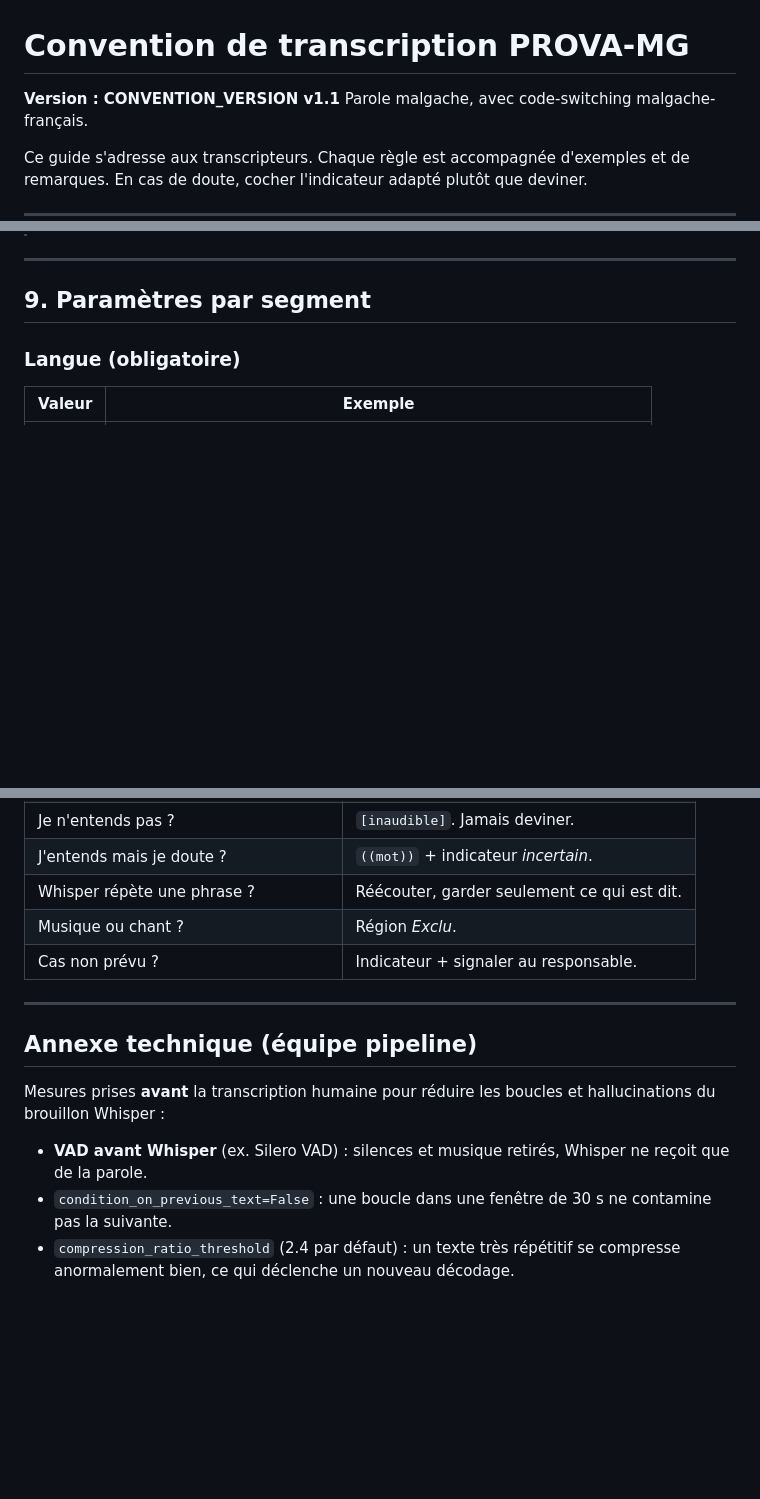
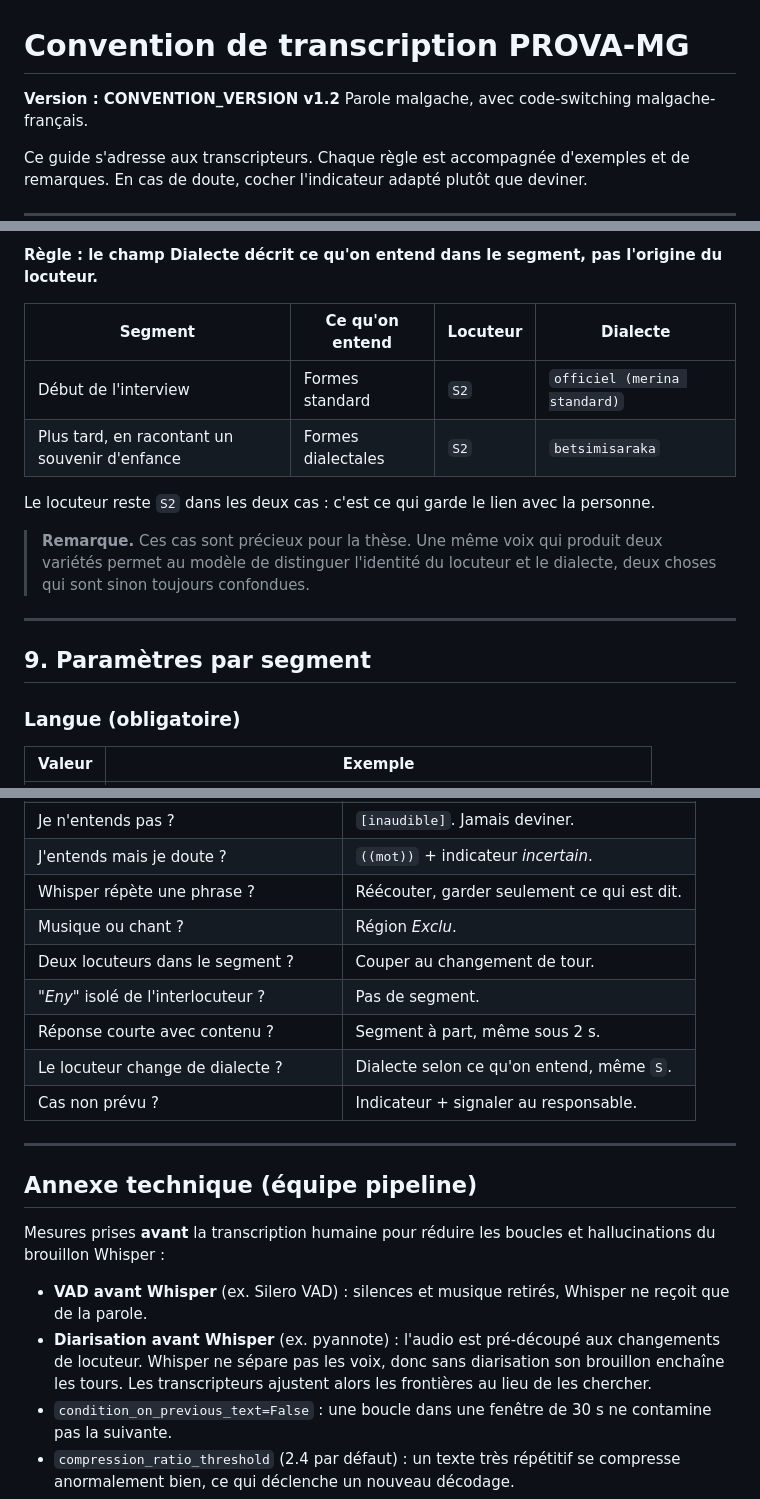
Before and after one commit to nyvoahary/label-in, a Markdown page: static/convention-transcription-prova-mg.md, 3 parts joined by grey strips. Rendered like a GitHub page; blank space fills up the shorter version.

```diff
--- a/static/convention-transcription-prova-mg.md
+++ b/static/convention-transcription-prova-mg.md
@@ -1,6 +1,6 @@
 # Convention de transcription PROVA-MG
 
-**Version : CONVENTION_VERSION v1.1**
+**Version : CONVENTION_VERSION v1.2**
 Parole malgache, avec code-switching malgache-français.
 
 Ce guide s'adresse aux transcripteurs. Chaque règle est accompagnée d'exemples et de remarques. En cas de doute, cocher l'indicateur adapté plutôt que deviner.
@@ -242,3 +286,13 @@ La règle 1 (verbatim) impose de garder les vraies répétitions. Il faut donc d
+**Règle : le champ Dialecte décrit ce qu'on entend dans le segment, pas l'origine du locuteur.**
+
+| Segment | Ce qu'on entend | Locuteur | Dialecte |
+|---|---|---|---|
+| Début de l'interview | Formes standard | `S2` | `officiel (merina standard)` |
+| Plus tard, en racontant un souvenir d'enfance | Formes dialectales | `S2` | `betsimisaraka` |
+
+Le locuteur reste `S2` dans les deux cas : c'est ce qui garde le lien avec la personne.
+
+> **Remarque.** Ces cas sont précieux pour la thèse. Une même voix qui produit deux variétés permet au modèle de distinguer l'identité du locuteur et le dialecte, deux choses qui sont sinon toujours confondues.
 
 ---
 
@@ -350,6 +405,10 @@ Emprunts ambigus et noms propres, avec la graphie retenue. Versionné avec la co
 | J'entends mais je doute ? | `((mot))` + indicateur *incertain*. |
 | Whisper répète une phrase ? | Réécouter, garder seulement ce qui est dit. |
 | Musique ou chant ? | Région *Exclu*. |
+| Deux locuteurs dans le segment ? | Couper au changement de tour. |
+| *"Eny"* isolé de l'interlocuteur ? | Pas de segment. |
+| Réponse courte avec contenu ? | Segment à part, même sous 2 s. |
+| Le locuteur change de dialecte ? | Dialecte selon ce qu'on entend, même `S`. |
 | Cas non prévu ? | Indicateur + signaler au responsable. |
 
 ---
@@ -359,6 +418,7 @@ Emprunts ambigus et noms propres, avec la graphie retenue. Versionné avec la co
 Mesures prises **avant** la transcription humaine pour réduire les boucles et hallucinations du brouillon Whisper :
 
 - **VAD avant Whisper** (ex. Silero VAD) : silences et musique retirés, Whisper ne reçoit que de la parole.
+- **Diarisation avant Whisper** (ex. pyannote) : l'audio est pré-découpé aux changements de locuteur. Whisper ne sépare pas les voix, donc sans diarisation son brouillon enchaîne les tours. Les transcripteurs ajustent alors les frontières au lieu de les chercher.
 - `condition_on_previous_text=False` : une boucle dans une fenêtre de 30 s ne contamine pas la suivante.
 - `compression_ratio_threshold` (2.4 par défaut) : un texte très répétitif se compresse anormalement bien, ce qui déclenche un nouveau décodage.
 - `no_speech_threshold` : supprime la sortie quand le modèle estime qu'il n'y a pas de parole.
```
Also changed, not shown: other parts of static/convention-transcription-prova-mg.md (+47 -2 lines).
